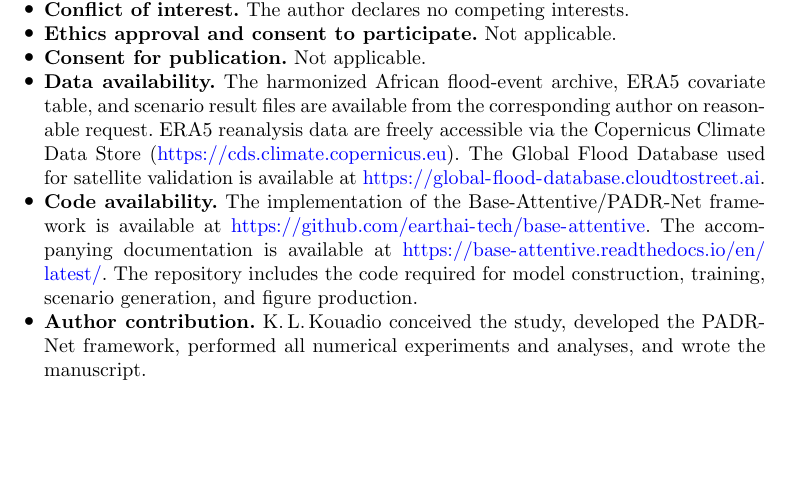
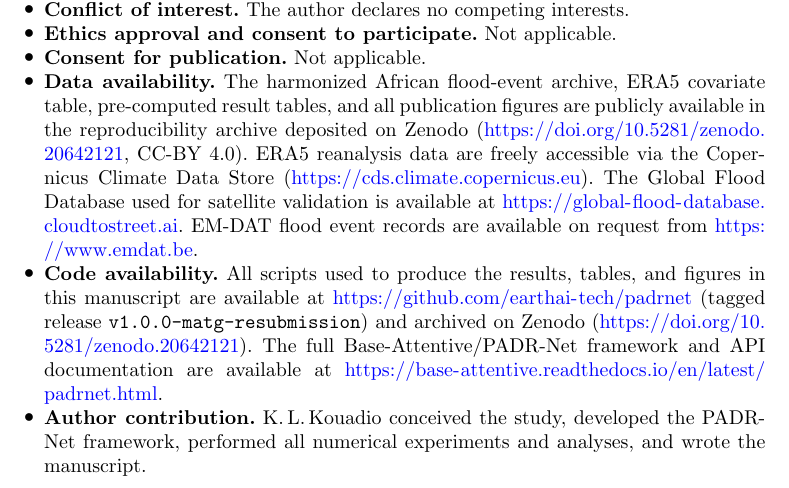
Before and after one commit to earthai-tech/base-attentive, a LaTeX paper (paper/flood-mathematical_geosciences/MG.main.tex): part of page 25 of 38, cut so that both start at the same text, the shorter picture padded with empty space. Compiled offline with pdfLaTeX.

```diff
--- a/paper/flood-mathematical_geosciences/MG.main.tex
+++ b/paper/flood-mathematical_geosciences/MG.main.tex
@@ -2305,20 +2305,25 @@
 
 \item \textbf{Data availability.}
   The harmonized African flood-event archive, ERA5 covariate table,
-  and scenario result files are available from the corresponding
-  author on reasonable request.  ERA5 reanalysis data are freely
-  accessible via the Copernicus Climate Data Store
-  (\url{https://cds.climate.copernicus.eu}).  The Global Flood
-  Database used for satellite validation is available at
-  \url{https://global-flood-database.cloudtostreet.ai}.
+  pre-computed result tables, and all publication figures are publicly
+  available in the reproducibility archive deposited on Zenodo
+  (\url{https://doi.org/10.5281/zenodo.20642121}, CC-BY~4.0).
+  ERA5 reanalysis data are freely accessible via the Copernicus
+  Climate Data Store (\url{https://cds.climate.copernicus.eu}).
+  The Global Flood Database used for satellite validation is
+  available at \url{https://global-flood-database.cloudtostreet.ai}.
+  EM-DAT flood event records are available on request from
+  \url{https://www.emdat.be}.
 
 \item \textbf{Code availability.}
-  The implementation of the Base-Attentive/PADR-Net framework is
-  available at \url{https://github.com/earthai-tech/base-attentive}.
-  The accompanying documentation is available at
-  \url{https://base-attentive.readthedocs.io/en/latest/}.  The
-  repository includes the code required for model construction,
-  training, scenario generation, and figure production.
+  All scripts used to produce the results, tables, and figures in
+  this manuscript are available at
+  \url{https://github.com/earthai-tech/padrnet} (tagged release
+  \texttt{v1.0.0-matg-resubmission}) and archived on Zenodo
+  (\url{https://doi.org/10.5281/zenodo.20642121}).
+  The full Base-Attentive/PADR-Net framework and API documentation
+  are available at
+  \url{https://base-attentive.readthedocs.io/en/latest/padrnet.html}.
 
 \item \textbf{Author contribution.}
   K.\,L.\,Kouadio conceived the study, developed the PADR-Net
```
Also changed, not shown: examples/mathematical_geosciences/README.md.
